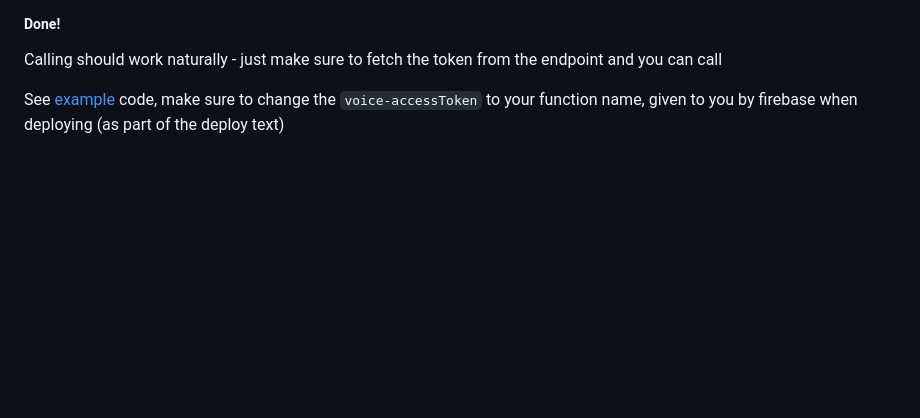
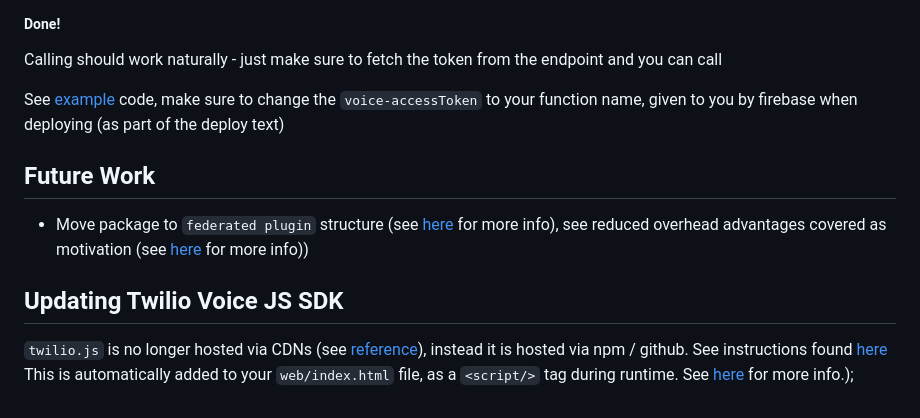
Before and after one commit to cybex-dev/twilio_voice, a Markdown page: README.md, the part around the change. Rendered like a GitHub page; blank space fills up the shorter version.

Commit message:
UPDATE: Readme with future work

```diff
--- a/README.md
+++ b/README.md
@@ -524,3 +524,11 @@ firebase deploy --only functions
 Calling should work naturally - just make sure to fetch the token from the endpoint and you can call
 
 See [example](https://github.com/diegogarciar/twilio_voice/blob/master/example/lib/main.dart#L51) code, make sure to change the `voice-accessToken` to your function name, given to you by firebase when deploying (as part of the deploy text)
+
+
+## Future Work
+- Move package to `federated plugin` structure (see [here](https://flutter.dev/go/federated-plugins) for more info), see reduced overhead advantages covered as motivation (see [here](https://medium.com/flutter/how-to-write-a-flutter-web-plugin-part-2-afdddb69ece6) for more info))
+
+## Updating Twilio Voice JS SDK
+`twilio.js` is no longer hosted via CDNs (see [reference](https://github.com/twilio/twilio-voice.js/blob/master/README.md#cdn)), instead it is hosted via npm / github. See instructions found [here](https://github.com/twilio/twilio-voice.js/blob/master/README.md#github)
+This is automatically added to your `web/index.html` file, as a `<script/>` tag during runtime. See [here](./lib/_internal/twilio_loader.dart) for more info.);
```
